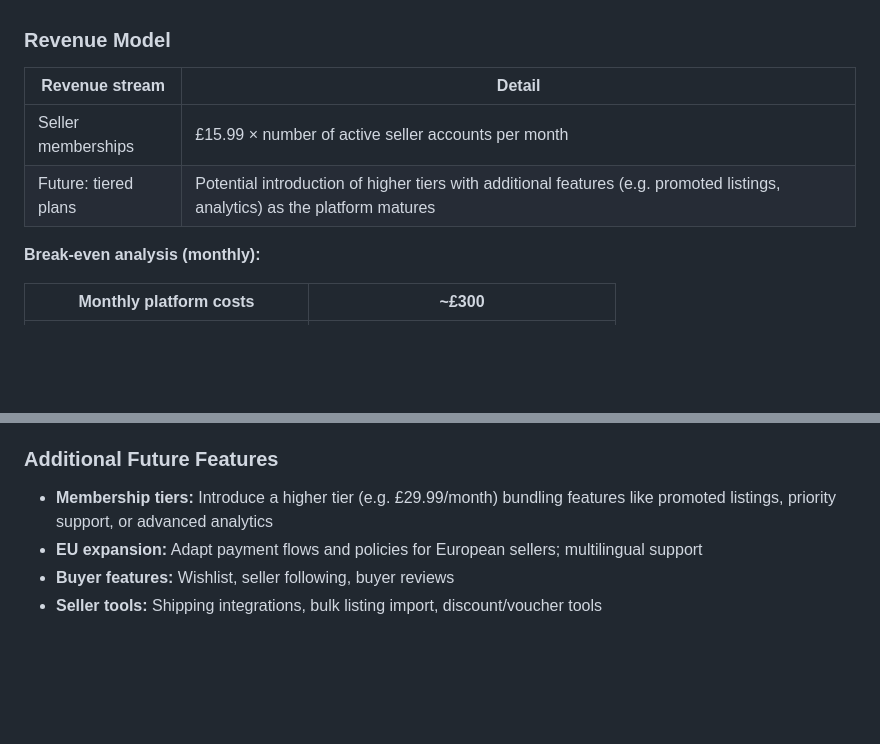
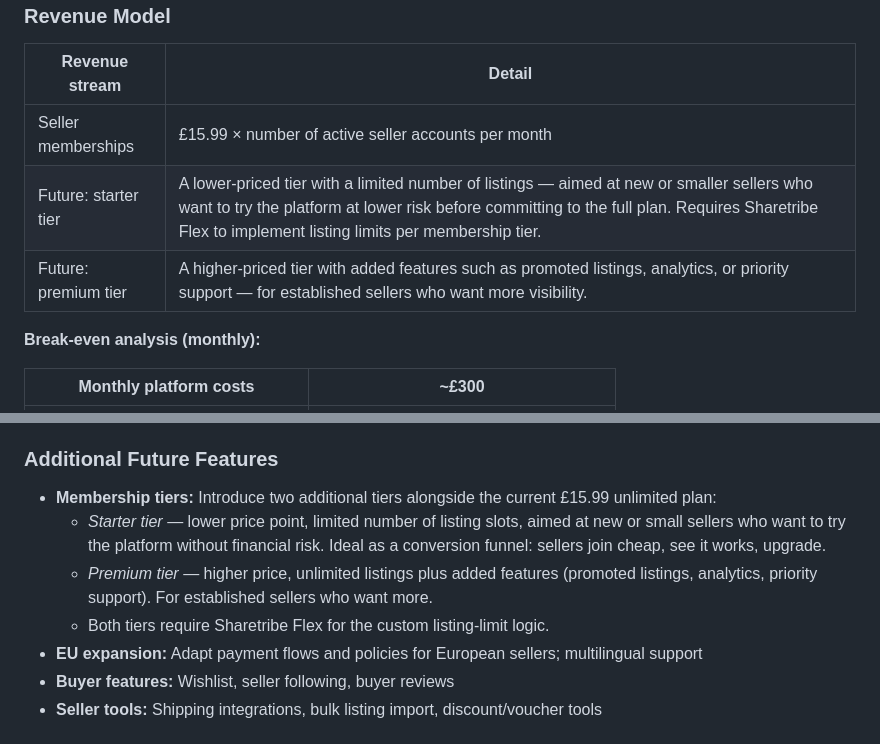
Before and after one commit to Oriana-Sturza/Oriana-Sturza.github.io, a Markdown page: business-plan.md, 2 parts joined by grey strips. Rendered like a GitHub page; blank space fills up the shorter version.

Commit message:
Add starter and premium membership tier concepts to business plan
Starter tier: lower price, limited listings, low-risk entry for new/small sellers.
Premium tier: higher price, extra features for established sellers.
Both flagged as requiring Sharetribe Flex for implementation.

https://claude.ai/code/session_01SzKhdgCgjs7VW4j3fPHohB

```diff
--- a/business-plan.md
+++ b/business-plan.md
@@ -57,7 +57,8 @@ Plumir solves a clear frustration for independent sellers: unpredictable platfor
 | Revenue stream | Detail |
 |---|---|
 | Seller memberships | £15.99 × number of active seller accounts per month |
-| Future: tiered plans | Potential introduction of higher tiers with additional features (e.g. promoted listings, analytics) as the platform matures |
+| Future: starter tier | A lower-priced tier with a limited number of listings — aimed at new or smaller sellers who want to try the platform at lower risk before committing to the full plan. Requires Sharetribe Flex to implement listing limits per membership tier. |
+| Future: premium tier | A higher-priced tier with added features such as promoted listings, analytics, or priority support — for established sellers who want more visibility. |
 
 **Break-even analysis (monthly):**
 
@@ -263,7 +264,10 @@ Give sellers visibility into their store performance — sales trends, most view
 A native mobile app (iOS and Android) for both buyers and sellers. By this point the platform will be on Sharetribe Flex, meaning the app can be built against the same API. Priority will be the buyer shopping experience first, then seller store management features.
 
 ### Additional Future Features
-- **Membership tiers:** Introduce a higher tier (e.g. £29.99/month) bundling features like promoted listings, priority support, or advanced analytics
+- **Membership tiers:** Introduce two additional tiers alongside the current £15.99 unlimited plan:
+  - *Starter tier* — lower price point, limited number of listing slots, aimed at new or small sellers who want to try the platform without financial risk. Ideal as a conversion funnel: sellers join cheap, see it works, upgrade.
+  - *Premium tier* — higher price, unlimited listings plus added features (promoted listings, analytics, priority support). For established sellers who want more.
+  - Both tiers require Sharetribe Flex for the custom listing-limit logic.
 - **EU expansion:** Adapt payment flows and policies for European sellers; multilingual support
 - **Buyer features:** Wishlist, seller following, buyer reviews
 - **Seller tools:** Shipping integrations, bulk listing import, discount/voucher tools
```
